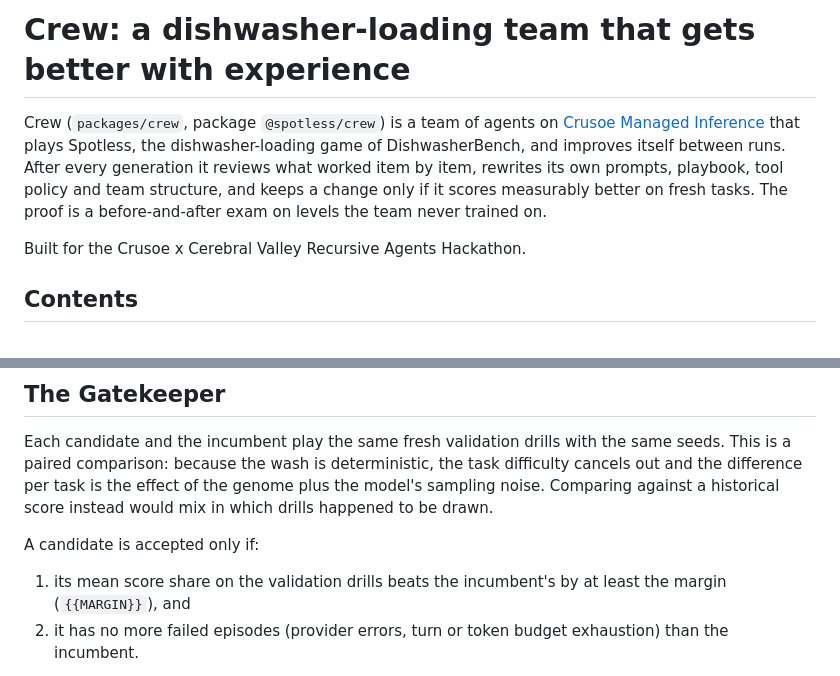
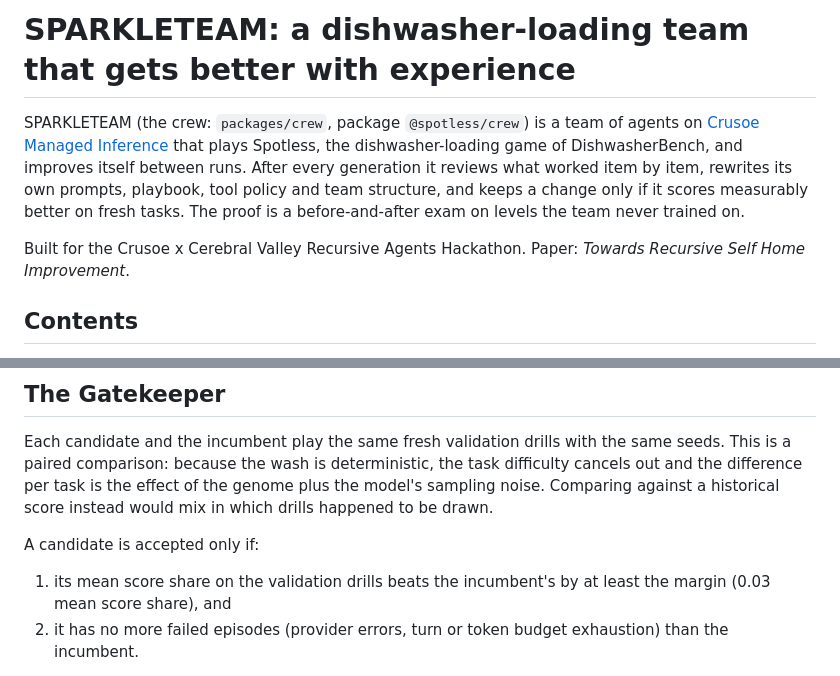
Before and after one commit to elevenarms/RSHI, a Markdown page: docs/README.md, 2 parts joined by grey strips. Rendered like a GitHub page.

```diff
--- a/docs/README.md
+++ b/docs/README.md
@@ -1,13 +1,14 @@
-# Crew: a dishwasher-loading team that gets better with experience
+# SPARKLETEAM: a dishwasher-loading team that gets better with experience
 
-Crew (`packages/crew`, package `@spotless/crew`) is a team of agents on
+SPARKLETEAM (the crew: `packages/crew`, package `@spotless/crew`) is a team of agents on
 [Crusoe Managed Inference](https://crusoe.ai) that plays Spotless, the dishwasher-loading game of
 DishwasherBench, and improves itself between runs. After every generation it reviews what worked
 item by item, rewrites its own prompts, playbook, tool policy and team structure, and keeps a
 change only if it scores measurably better on fresh tasks. The proof is a before-and-after exam on
 levels the team never trained on.
 
-Built for the Crusoe x Cerebral Valley Recursive Agents Hackathon.
+Built for the Crusoe x Cerebral Valley Recursive Agents Hackathon. Paper: *Towards Recursive Self
+Home Improvement*.
 
 ## Contents
 
@@ -134,7 +134,7 @@ a historical score instead would mix in which drills happened to be drawn.
 A candidate is accepted only if:
 
 1. its mean score share on the validation drills beats the incumbent's by at least the margin
-   (`{{MARGIN}}`), and
+   (0.03 mean score share), and
 2. it has no more failed episodes (provider errors, turn or token budget exhaustion) than the
    incumbent.
 
```
Also changed, not shown: other parts of docs/README.md (+39 -26 lines), docs/SUBMISSION.md (+20 -19 lines).
